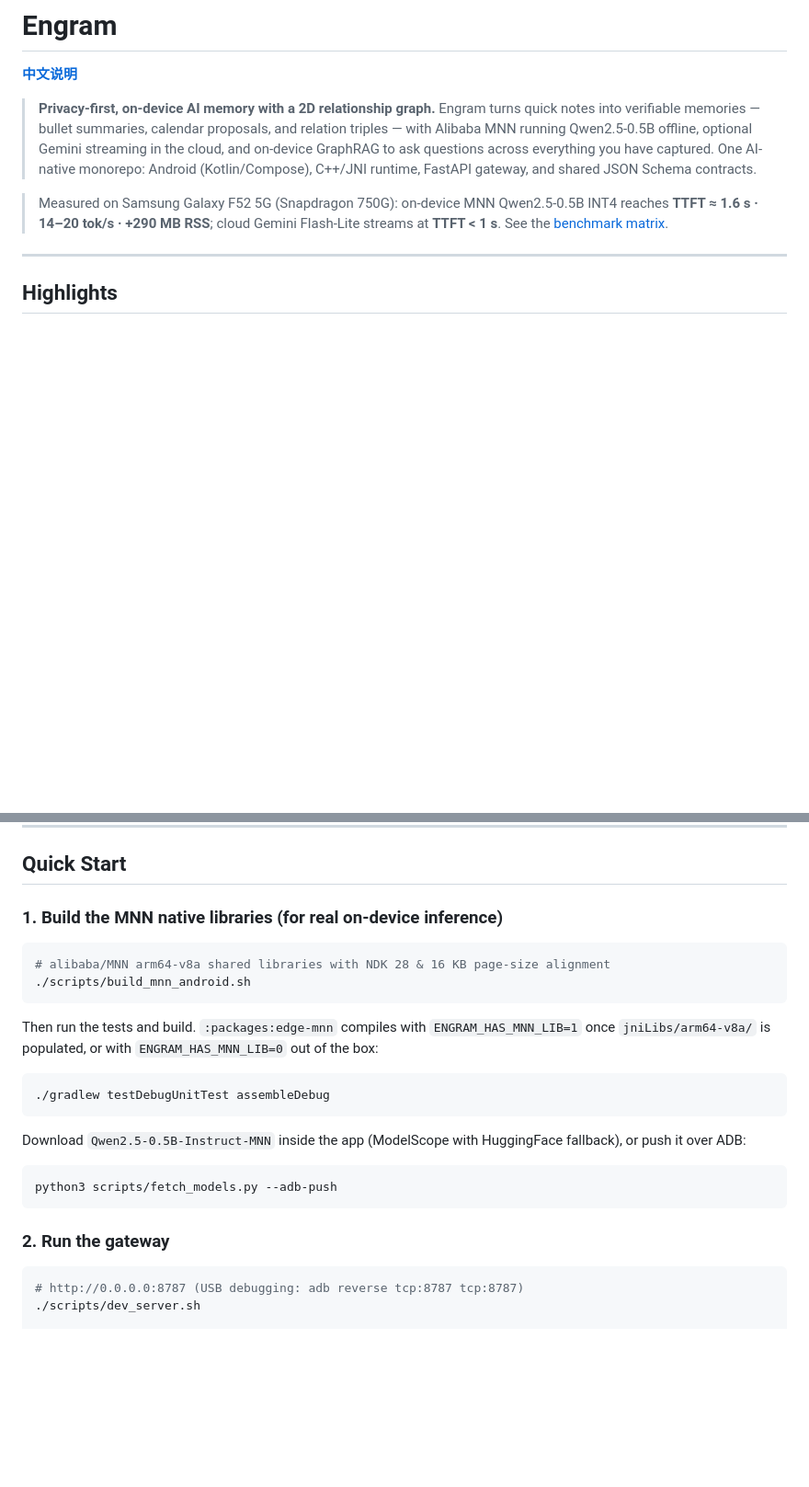
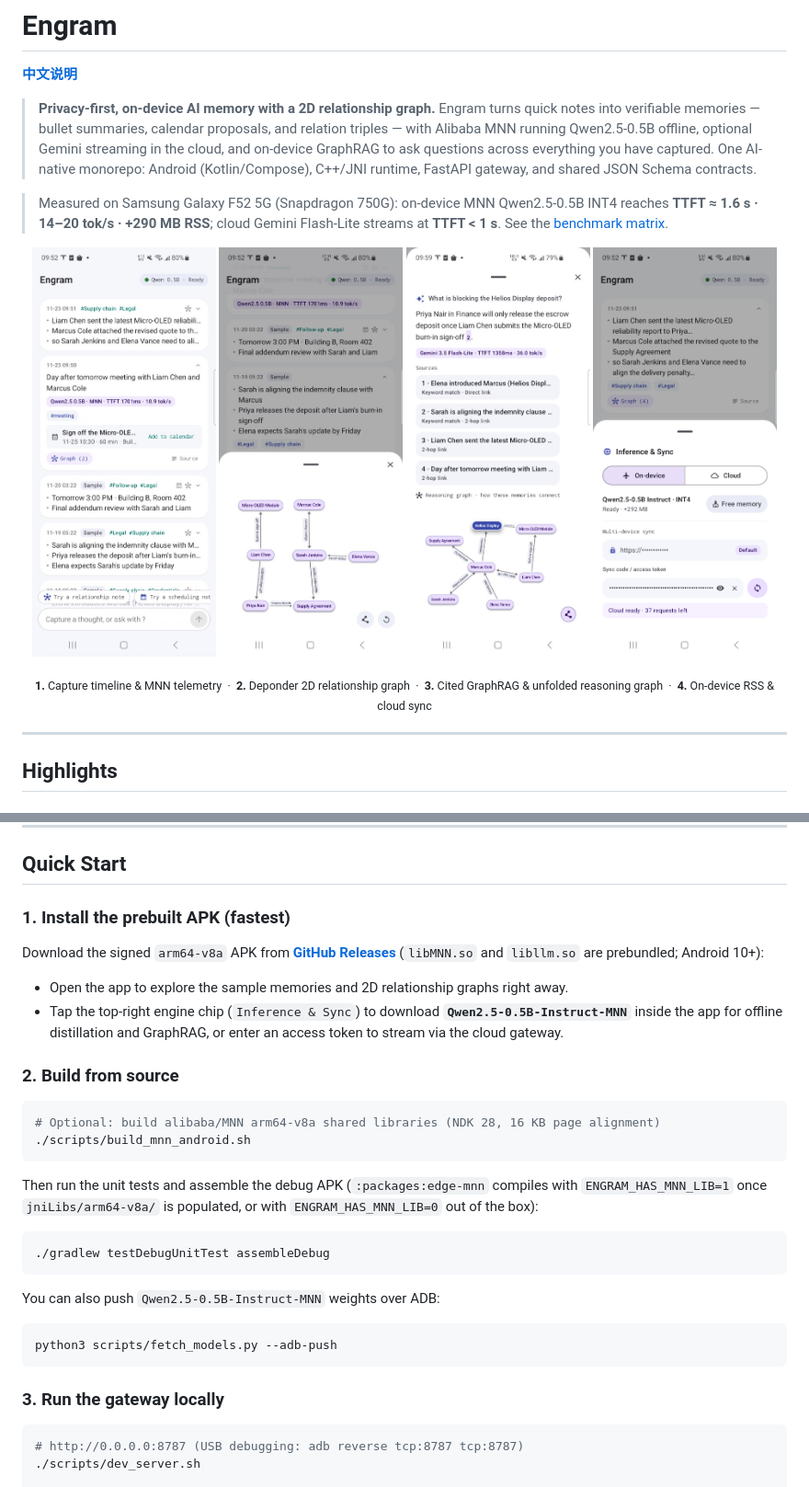
Before and after one commit to cinpeCan/Engram, a Markdown page: README.md, 2 parts joined by grey strips. Shown at 92% size. Rendered like a GitHub page; pictures changed too: docs/assets/01-timeline-capture.jpg (added), docs/assets/02-relationship-graph.jpg (added), docs/assets/03-graphrag-answer.jpg (added); blank space fills up the shorter version.

Commit message:
docs(readme): add real-device gallery and prebuilt APK quick-start

````diff
--- a/README.md
+++ b/README.md
@@ -8,6 +8,16 @@
 > Engram turns quick notes into verifiable memories — bullet summaries, calendar proposals, and relation triples — with Alibaba MNN running Qwen2.5-0.5B offline, optional Gemini streaming in the cloud, and on-device GraphRAG to ask questions across everything you have captured. One AI-native monorepo: Android (Kotlin/Compose), C++/JNI runtime, FastAPI gateway, and shared JSON Schema contracts.
 
 > Measured on Samsung Galaxy F52 5G (Snapdragon 750G): on-device MNN Qwen2.5-0.5B INT4 reaches **TTFT ≈ 1.6 s · 14–20 tok/s · +290 MB RSS**; cloud Gemini Flash-Lite streams at **TTFT < 1 s**. See the [benchmark matrix](docs/benchmark.md#3-real-device-mnn-llm-benchmark-matrix).
+
+<p align="center">
+  <img src="docs/assets/01-timeline-capture.jpg" width="24%" alt="Capture timeline with on-device MNN distillation and calendar proposal" />
+  <img src="docs/assets/02-relationship-graph.jpg" width="24%" alt="Single-memory 2D force-directed relationship graph" />
+  <img src="docs/assets/03-graphrag-answer.jpg" width="24%" alt="Cited GraphRAG answer with unfolded reasoning graph" />
+  <img src="docs/assets/04-engine-sync.png" width="24%" alt="On-device MNN memory footprint and cloud sync settings" />
+</p>
+<p align="center">
+  <sub><b>1.</b> Capture timeline &amp; MNN telemetry &nbsp;·&nbsp; <b>2.</b> Deponder 2D relationship graph &nbsp;·&nbsp; <b>3.</b> Cited GraphRAG &amp; unfolded reasoning graph &nbsp;·&nbsp; <b>4.</b> On-device RSS &amp; cloud sync</sub>
+</p>
 
 ---
 
@@ -87,26 +97,32 @@ engram/
 
 ## Quick Start
 
-### 1. Build the MNN native libraries (for real on-device inference)
+### 1. Install the prebuilt APK (fastest)
+
+Download the signed `arm64-v8a` APK from **[GitHub Releases](https://github.com/cinpeCan/Engram/releases/latest)** (`libMNN.so` and `libllm.so` are prebundled; Android 10+):
+- Open the app to explore the sample memories and 2D relationship graphs right away.
+- Tap the top-right engine chip (`Inference & Sync`) to download **`Qwen2.5-0.5B-Instruct-MNN`** inside the app for offline distillation and GraphRAG, or enter an access token to stream via the cloud gateway.
+
+### 2. Build from source
 
 ```bash
-# alibaba/MNN arm64-v8a shared libraries with NDK 28 & 16 KB page-size alignment
+# Optional: build alibaba/MNN arm64-v8a shared libraries (NDK 28, 16 KB page alignment)
 ./scripts/build_mnn_android.sh
 ```
 
-Then run the tests and build. `:packages:edge-mnn` compiles with `ENGRAM_HAS_MNN_LIB=1` once `jniLibs/arm64-v8a/` is populated, or with `ENGRAM_HAS_MNN_LIB=0` out of the box:
+Then run the unit tests and assemble the debug APK (`:packages:edge-mnn` compiles with `ENGRAM_HAS_MNN_LIB=1` once `jniLibs/arm64-v8a/` is populated, or with `ENGRAM_HAS_MNN_LIB=0` out of the box):
 
 ```bash
 ./gradlew testDebugUnitTest assembleDebug
 ```
 
-Download `Qwen2.5-0.5B-Instruct-MNN` inside the app (ModelScope with HuggingFace fallback), or push it over ADB:
+You can also push `Qwen2.5-0.5B-Instruct-MNN` weights over ADB:
 
 ```bash
 python3 scripts/fetch_models.py --adb-push
 ```
 
-### 2. Run the gateway
+### 3. Run the gateway locally
 
 ```bash
 # http://0.0.0.0:8787 (USB debugging: adb reverse tcp:8787 tcp:8787)
````
Also changed, not shown: README_zh.md (+21 -5 lines).
